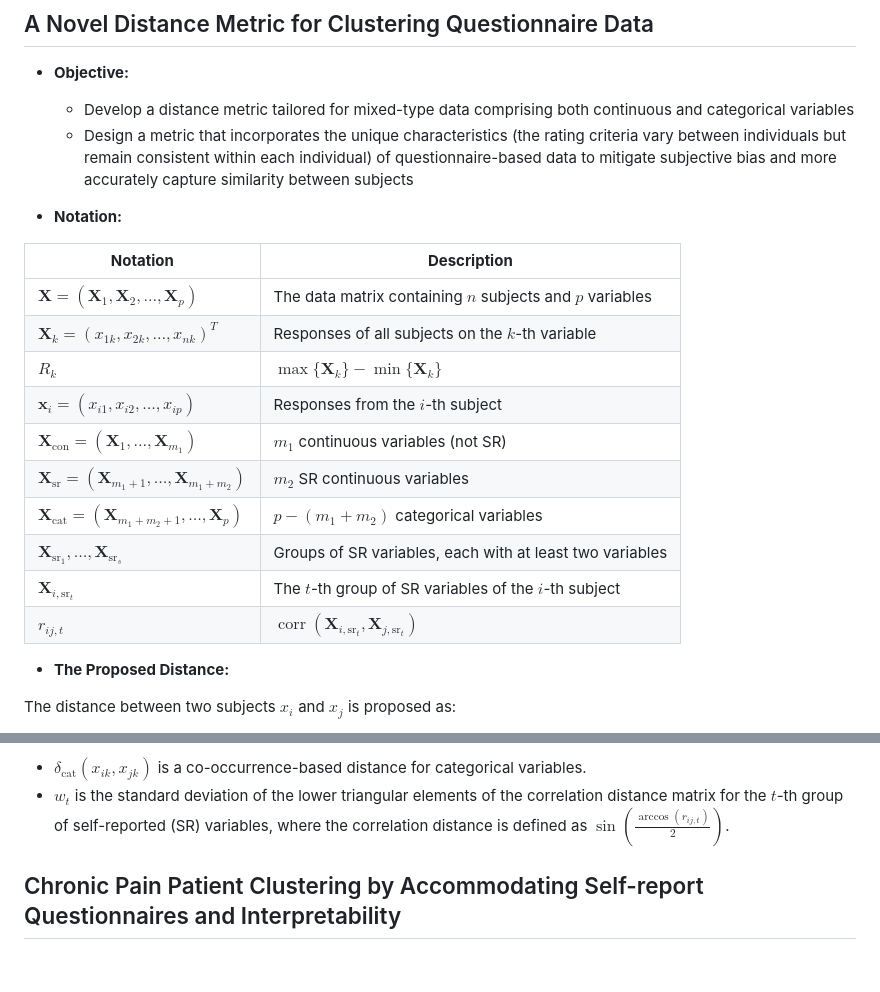
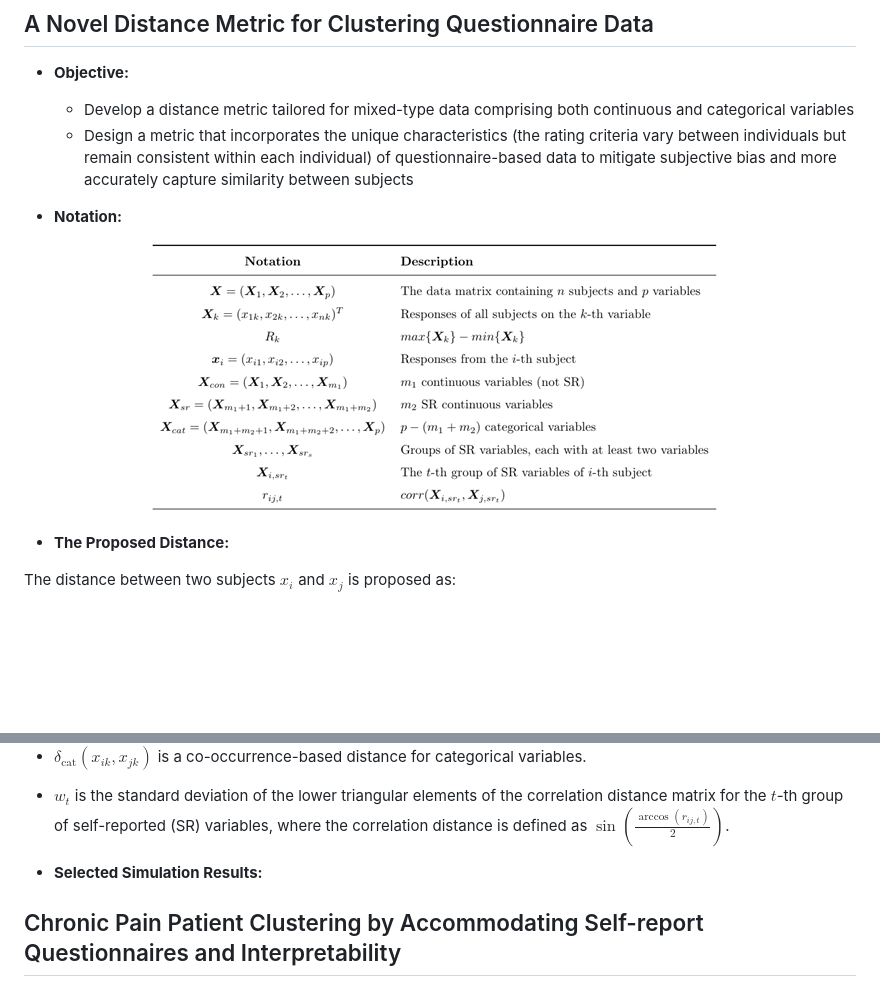
Before and after one commit to ags10001111/Gansen_Deng_Portfolio, a Markdown page: README.md, 2 parts joined by grey strips. Rendered like a GitHub page; blank space fills up the shorter version.

```diff
--- a/README.md
+++ b/README.md
@@ -75,19 +75,9 @@ Data on MAIT cells was collected via flow cytometry from blood samples taken acr
 
 - **Notation:**
 
-| **Notation** | **Description** |
-|--------------|-----------------|
-| $\mathbf{X} = (\mathbf{X}_1, \mathbf{X}_2, \dots, \mathbf{X}_p)$ | The data matrix containing $n$ subjects and $p$ variables |
-| $\mathbf{X}_k = (x_{1k}, x_{2k}, \dots, x_{nk})^T$ | Responses of all subjects on the $k$-th variable |
-| $R_k$ | $\max\{\mathbf{X}_k\} - \min\{\mathbf{X}_k\}$ |
-| $\mathbf{x}_i = (x_{i1}, x_{i2}, \dots, x_{ip})$ | Responses from the $i$-th subject |
-| $\mathbf{X}_{\text{con}} = (\mathbf{X}_1, \dots, \mathbf{X}_{m_1})$ | $m_1$ continuous variables (not SR) |
-| $\mathbf{X}_{\text{sr}} = (\mathbf{X}_{m_1+1}, \dots, \mathbf{X}_{m_1 + m_2})$ | $m_2$ SR continuous variables |
-| $\mathbf{X}_{\text{cat}} = (\mathbf{X}_{m_1 + m_2 + 1}, \dots, \mathbf{X}_{p})$ | $p - (m_1 + m_2)$ categorical variables |
-| $\mathbf{X}_{\text{sr}_1}, \dots, \mathbf{X}_{\text{sr}_s}$ | Groups of SR variables, each with at least two variables |
-| $\mathbf{X}_{i, \text{sr}_t}$ | The $t$-th group of SR variables of the $i$-th subject |
-| $r_{ij,t}$ | $\operatorname{corr}(\mathbf{X}_{i, \text{sr}_t}, \mathbf{X}_{j, \text{sr}_t})$ |
-
+<p align="center">
+  <img src="Novel_Distance/Notation.png" alt="Notation Table">
+</p>
 
 - **The Proposed Distance:**
 
@@ -100,6 +93,7 @@ where:
 - $\delta_{\text{cat}}(x_{ik}, x_{jk})$ is a co-occurrence-based distance for categorical variables.
 - $w_t$ is the standard deviation of the lower triangular elements of the correlation distance matrix for the $t$-th group of self-reported (SR) variables, where the correlation distance is defined as $\sin\left( \frac{\arccos(r_{ij,t})}{2} \right)$.
 
+- **Selected Simulation Results:**
 
 
 ## Chronic Pain Patient Clustering by Accommodating Self-report Questionnaires and Interpretability
```
Also changed, not shown: other parts of README.md (+4 -1 lines).
